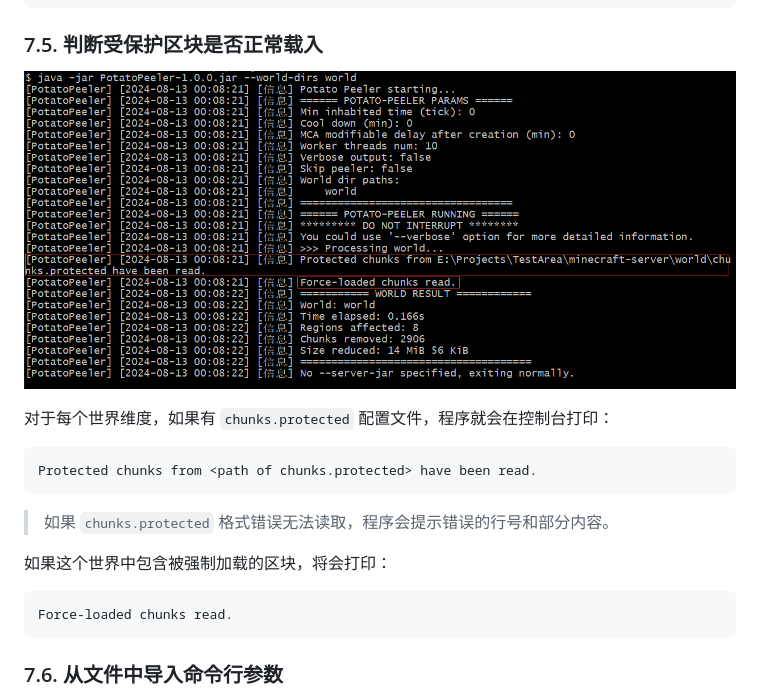
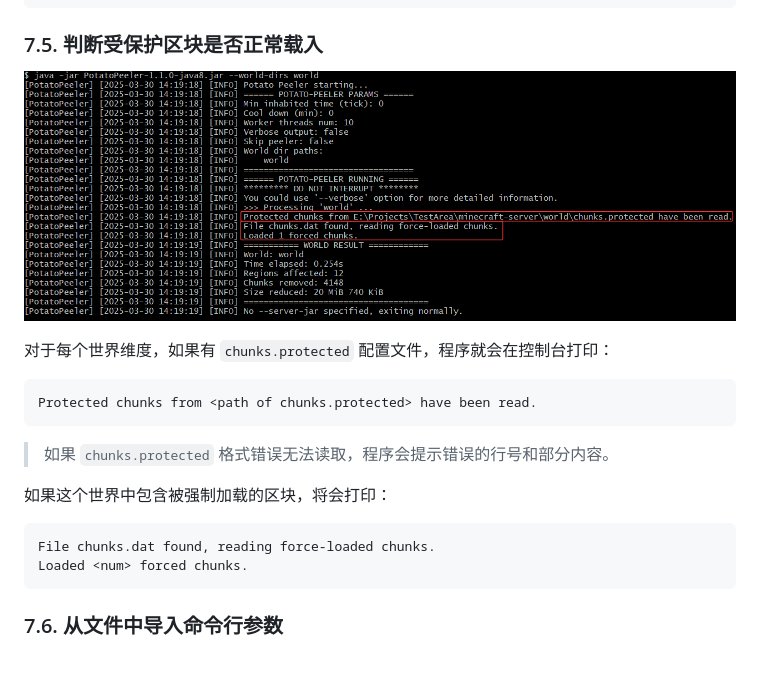
Before and after one commit to Bottle-M/PotatoPeeler, a Markdown page: README.zh_CN.md, the part around the change. Drawn GitHub-style; pictures changed too: imgs/protected-chunks-log.png; blank space fills up the shorter version.

````diff
--- a/README.zh_CN.md
+++ b/README.zh_CN.md
@@ -222,7 +222,8 @@ Protected chunks from <path of chunks.protected> have been read.
 如果这个世界中包含被强制加载的区块，将会打印：
 
 ```
-Force-loaded chunks read.
+File chunks.dat found, reading force-loaded chunks.
+Loaded <num> forced chunks.
 ```
 
 ### 7.6. 从文件中导入命令行参数
````
Also changed, not shown: README.md (+2 -1 lines).
